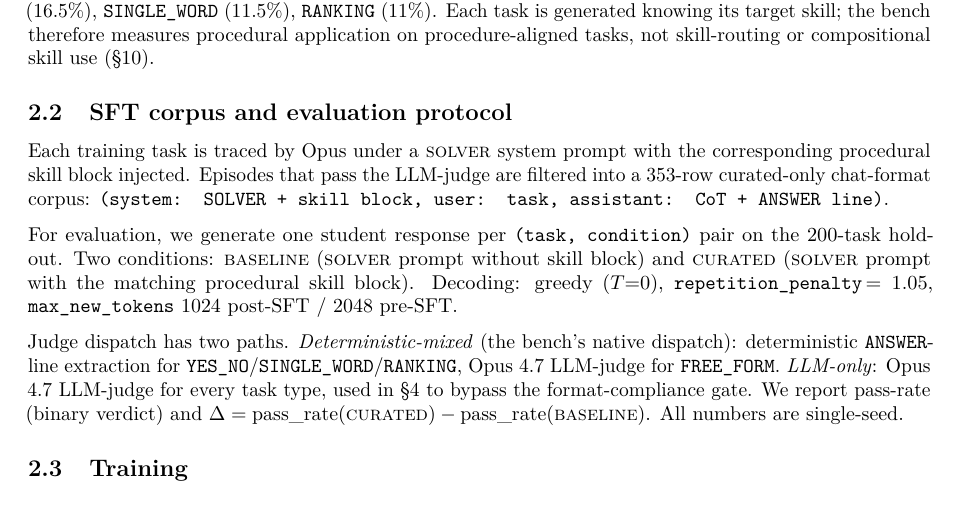
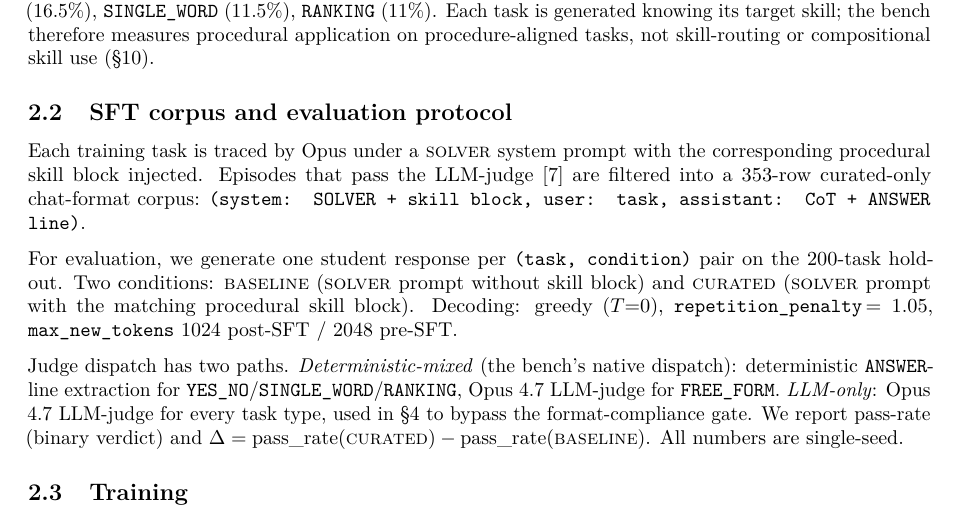
Before and after one commit to izzortsi/skillmix-n-skillsbench, a LaTeX paper (paper/procedural-skill-sft-paper.tex): part of page 2 of 17, cut so that both start at the same text. Compiled offline with pdfLaTeX.

Commit message:
updated papers refs

```diff
--- a/paper/procedural-skill-sft-paper.tex
+++ b/paper/procedural-skill-sft-paper.tex
@@ -104,7 +104,7 @@ We release the pipeline, training/eval scripts, recipes, and full episode-level
 We hand-curate 40 declarative skills across categories (logical fallacies, deductive forms, cognitive biases, interpretive patterns, spatial reasoning), seeded from Skill-Mix Table 5/6 \citep{yu2024skillmix}. Opus 4.7 (1M context) rewrites each declarative entry into a procedural form following SkillsBench \citep{li2026skillsbench}: ordered procedure steps, when-to-use criteria, constraints, and a positive/negative worked example. A task synthesizer prompts Opus to produce 15 tasks per skill; the 600 generated tasks are split into 400 train / 200 eval, disjoint by task-uid with a 1:1 task-to-skill map. Tasks carry one of four query types: \texttt{YES\_NO} (61\%), \texttt{FREE\_FORM} (16.5\%), \texttt{SINGLE\_WORD} (11.5\%), \texttt{RANKING} (11\%). Each task is generated knowing its target skill; the bench therefore measures procedural application on procedure-aligned tasks, not skill-routing or compositional skill use (\S\ref{sec:threats}).
 
 \subsection{SFT corpus and evaluation protocol}
-Each training task is traced by Opus under a \textsc{solver} system prompt with the corresponding procedural skill block injected. Episodes that pass the LLM-judge are filtered into a 353-row curated-only chat-format corpus: \texttt{(system: SOLVER + skill block, user: task, assistant: CoT + ANSWER line)}.
+Each training task is traced by Opus under a \textsc{solver} system prompt with the corresponding procedural skill block injected. Episodes that pass the LLM-judge \citep{zheng2023judging} are filtered into a 353-row curated-only chat-format corpus: \texttt{(system: SOLVER + skill block, user: task, assistant: CoT + ANSWER line)}.
 
 For evaluation, we generate one student response per \texttt{(task, condition)} pair on the 200-task holdout. Two conditions: \BL{} (\textsc{solver} prompt without skill block) and \CU{} (\textsc{solver} prompt with the matching procedural skill block). Decoding: greedy ($T{=}0$), \texttt{repetition\_penalty}\,$=1.05$, \texttt{max\_new\_tokens} 1024 post-SFT / 2048 pre-SFT.
 
```
Also changed, not shown: paper/procedural-skill-sft-paper.pdf, 2 other files.
